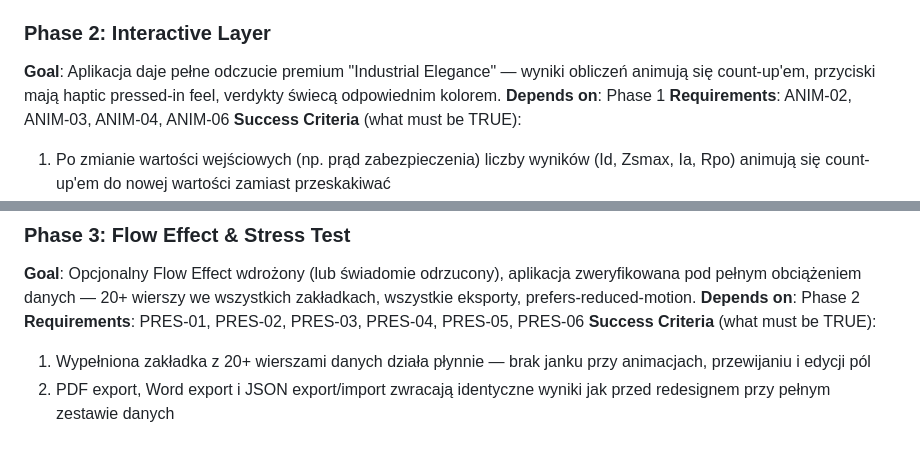
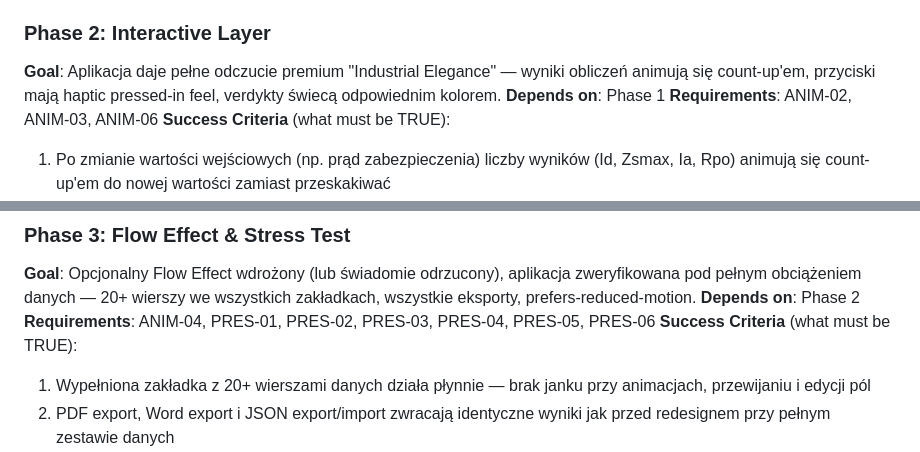
Before and after one commit to selter2001/volt-protocol, a Markdown page: .planning/ROADMAP.md, 2 parts joined by grey strips. GitHub-like rendering.

```diff
--- a/.planning/ROADMAP.md
+++ b/.planning/ROADMAP.md
@@ -35,7 +35,7 @@ Plans:
 ### Phase 2: Interactive Layer
 **Goal**: Aplikacja daje pełne odczucie premium "Industrial Elegance" — wyniki obliczeń animują się count-up'em, przyciski mają haptic pressed-in feel, verdykty świecą odpowiednim kolorem.
 **Depends on**: Phase 1
-**Requirements**: ANIM-02, ANIM-03, ANIM-04, ANIM-06
+**Requirements**: ANIM-02, ANIM-03, ANIM-06
 **Success Criteria** (what must be TRUE):
   1. Po zmianie wartości wejściowych (np. prąd zabezpieczenia) liczby wyników (Id, Zsmax, Ia, Rpo) animują się count-up'em do nowej wartości zamiast przeskakiwać
   2. Kliknięcie przycisku eksportu (PDF, Word, JSON) pokazuje wizualny pressed-in efekt (inset shadow) przez czas kliknięcia
@@ -48,7 +48,7 @@ Plans:
 ### Phase 3: Flow Effect & Stress Test
 **Goal**: Opcjonalny Flow Effect wdrożony (lub świadomie odrzucony), aplikacja zweryfikowana pod pełnym obciążeniem danych — 20+ wierszy we wszystkich zakładkach, wszystkie eksporty, prefers-reduced-motion.
 **Depends on**: Phase 2
-**Requirements**: PRES-01, PRES-02, PRES-03, PRES-04, PRES-05, PRES-06
+**Requirements**: ANIM-04, PRES-01, PRES-02, PRES-03, PRES-04, PRES-05, PRES-06
 **Success Criteria** (what must be TRUE):
   1. Wypełniona zakładka z 20+ wierszami danych działa płynnie — brak janku przy animacjach, przewijaniu i edycji pól
   2. PDF export, Word export i JSON export/import zwracają identyczne wyniki jak przed redesignem przy pełnym zestawie danych
```
Also changed, not shown: .planning/phase-3/RESEARCH.md (added, +87 -0 lines), 1 other file.
